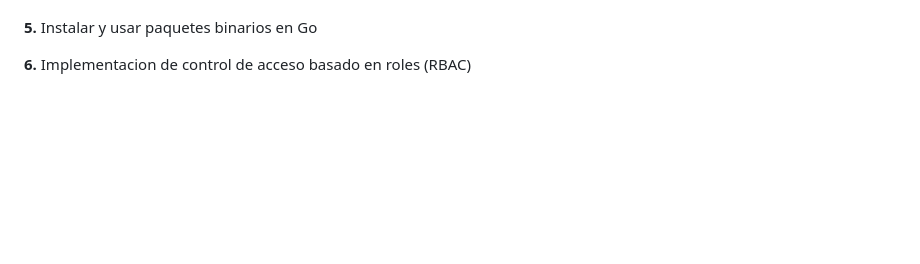
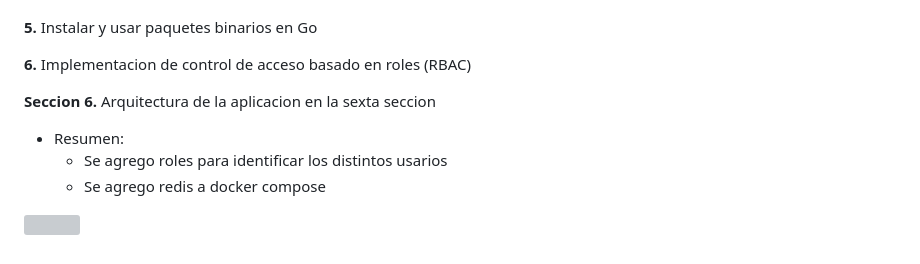
Before and after one commit to valrichter/go-basic-bank, a Markdown page: README.md, the part around the change. Rendered like a GitHub page; blank space fills up the shorter version; grey boxes are pictures that could not be loaded.

```diff
--- a/README.md
+++ b/README.md
@@ -491,3 +491,10 @@ Desarrolle una RESTful APIs utilizando el framework Gin en Golang. Aprendí a ca
 **5.** Instalar y usar paquetes binarios en Go
 
 **6.** Implementacion de control de acceso basado en roles (RBAC)
+
+**Seccion 6.** Arquitectura de la aplicacion en la sexta seccion
+   - Resumen:
+      - Se agrego roles para identificar los distintos usarios
+      - Se agrego redis a docker compose
+
+<img src="https://github.com/valrichter/go-basic-bank/assets/67121197/b49f6376-687d-4c0f-b4b4-8495ca837206"/><br>
```
